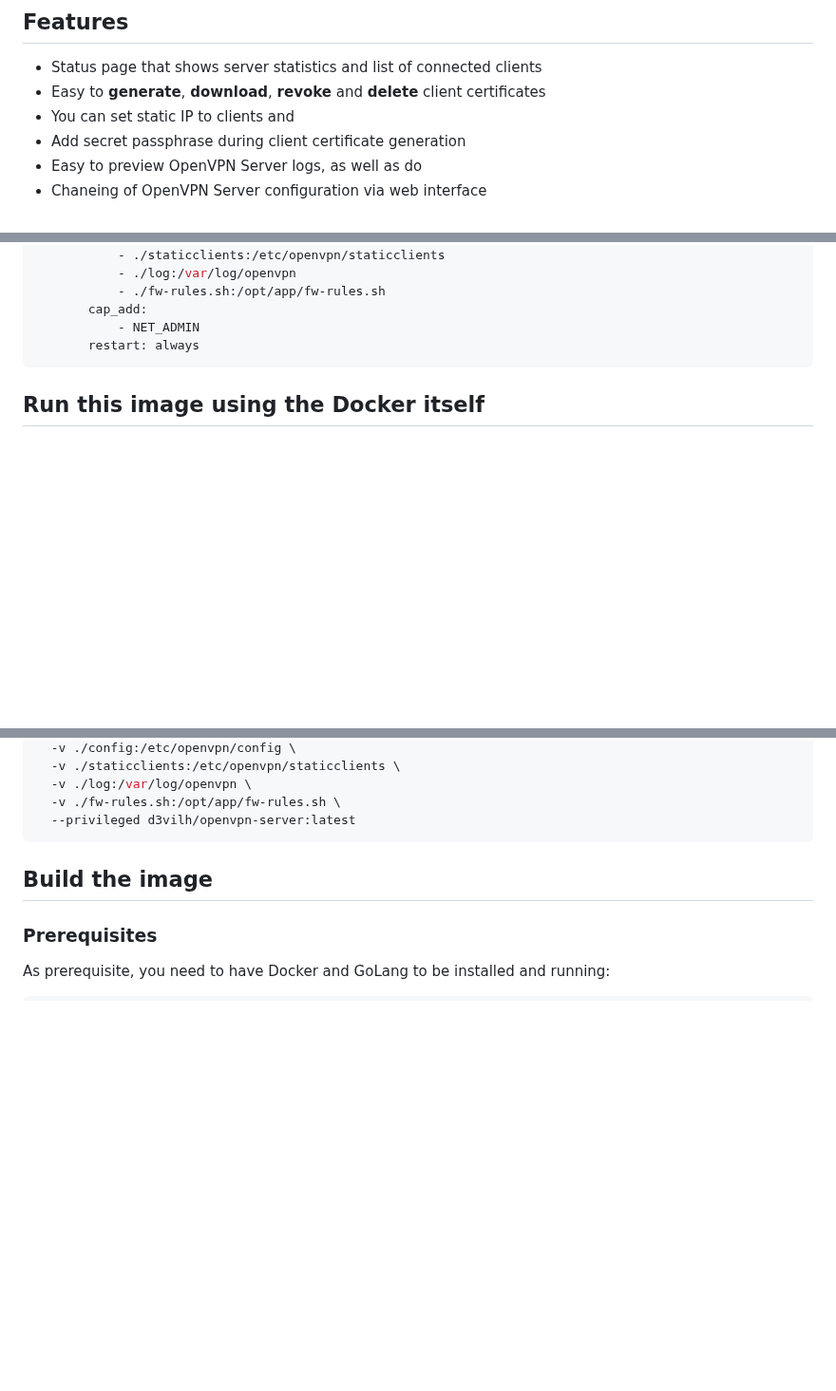
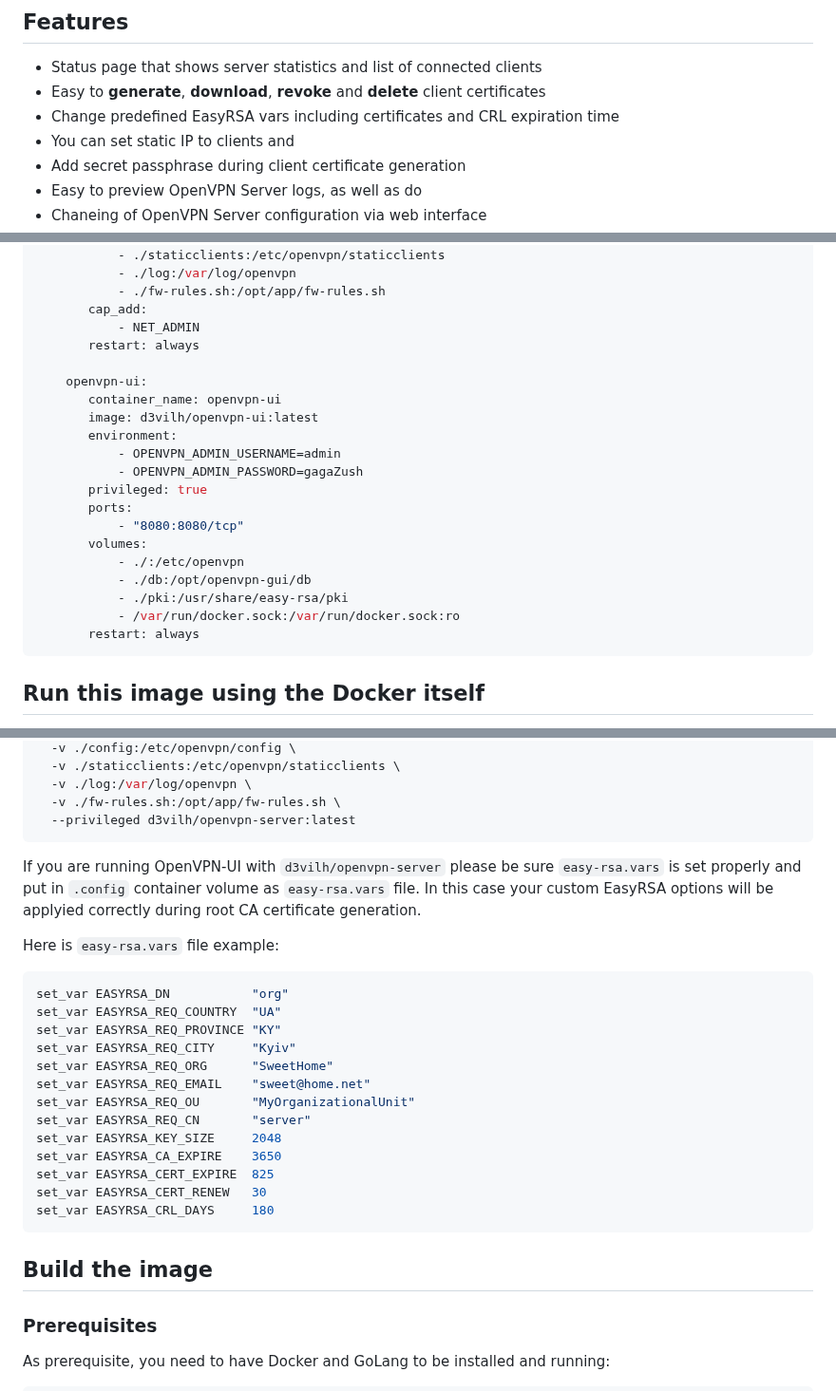
Before and after one commit to d3vilh/openvpn-ui, a Markdown page: README.md, 3 parts joined by grey strips. Shown at 95% size. GitHub-like rendering; blank space fills up the shorter version.

````diff
--- a/README.md
+++ b/README.md
@@ -19,6 +19,7 @@ However it works fine as standalone application as well.
 
 * Status page that shows server statistics and list of connected clients
 * Easy to **generate**, **download**, **revoke** and **delete** client certificates
+* Change predefined EasyRSA vars including certificates and CRL expiration time
 * You can set static IP to clients and
 * Add secret passphrase during client certificate generation
 * Easy to preview OpenVPN Server logs, as well as do
@@ -85,6 +86,22 @@ services:
        cap_add:
            - NET_ADMIN
        restart: always
+
+    openvpn-ui:
+       container_name: openvpn-ui
+       image: d3vilh/openvpn-ui:latest
+       environment:
+           - OPENVPN_ADMIN_USERNAME=admin
+           - OPENVPN_ADMIN_PASSWORD=gagaZush
+       privileged: true
+       ports:
+           - "8080:8080/tcp"
+       volumes:
+           - ./:/etc/openvpn
+           - ./db:/opt/openvpn-gui/db
+           - ./pki:/usr/share/easy-rsa/pki
+           - /var/run/docker.sock:/var/run/docker.sock:ro
+       restart: always
 ```
 
 ## Run this image using the Docker itself
@@ -120,6 +137,25 @@ docker run  --interactive --tty --rm \
   -v ./log:/var/log/openvpn \
   -v ./fw-rules.sh:/opt/app/fw-rules.sh \
   --privileged d3vilh/openvpn-server:latest
+```
+
+If you are running OpenVPN-UI with `d3vilh/openvpn-server` please be sure `easy-rsa.vars` is set properly and put in `.config` container volume as `easy-rsa.vars` file. In this case your custom EasyRSA options will be applyied correctly during root CA certificate generation.
+
+Here is `easy-rsa.vars` file example:
+```shell
+set_var EASYRSA_DN           "org"
+set_var EASYRSA_REQ_COUNTRY  "UA"
+set_var EASYRSA_REQ_PROVINCE "KY"
+set_var EASYRSA_REQ_CITY     "Kyiv"
+set_var EASYRSA_REQ_ORG      "SweetHome"
+set_var EASYRSA_REQ_EMAIL    "sweet@home.net"
+set_var EASYRSA_REQ_OU       "MyOrganizationalUnit"
+set_var EASYRSA_REQ_CN       "server"
+set_var EASYRSA_KEY_SIZE     2048
+set_var EASYRSA_CA_EXPIRE    3650
+set_var EASYRSA_CERT_EXPIRE  825
+set_var EASYRSA_CERT_RENEW   30
+set_var EASYRSA_CRL_DAYS     180
 ```
 
 ## Build the image
````
